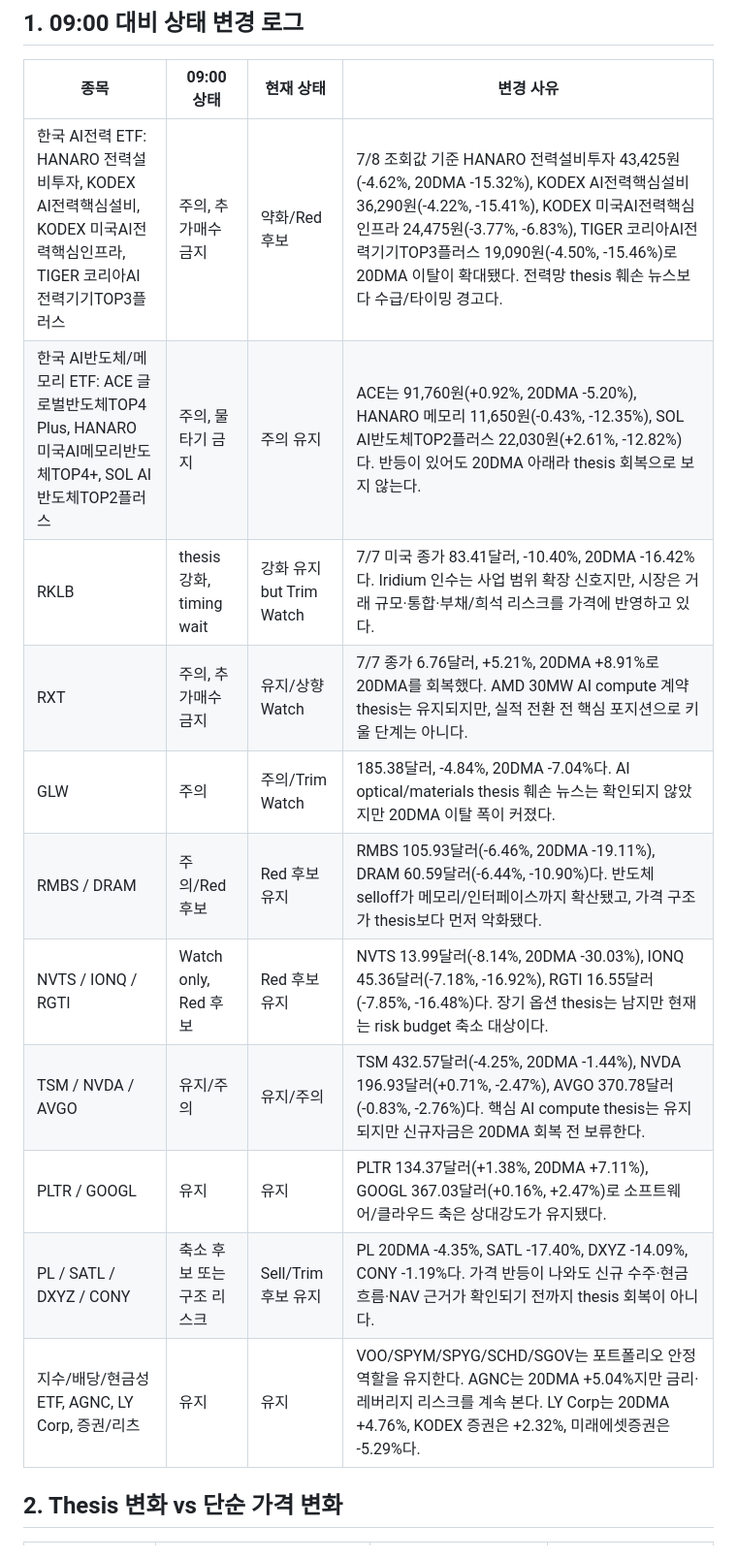
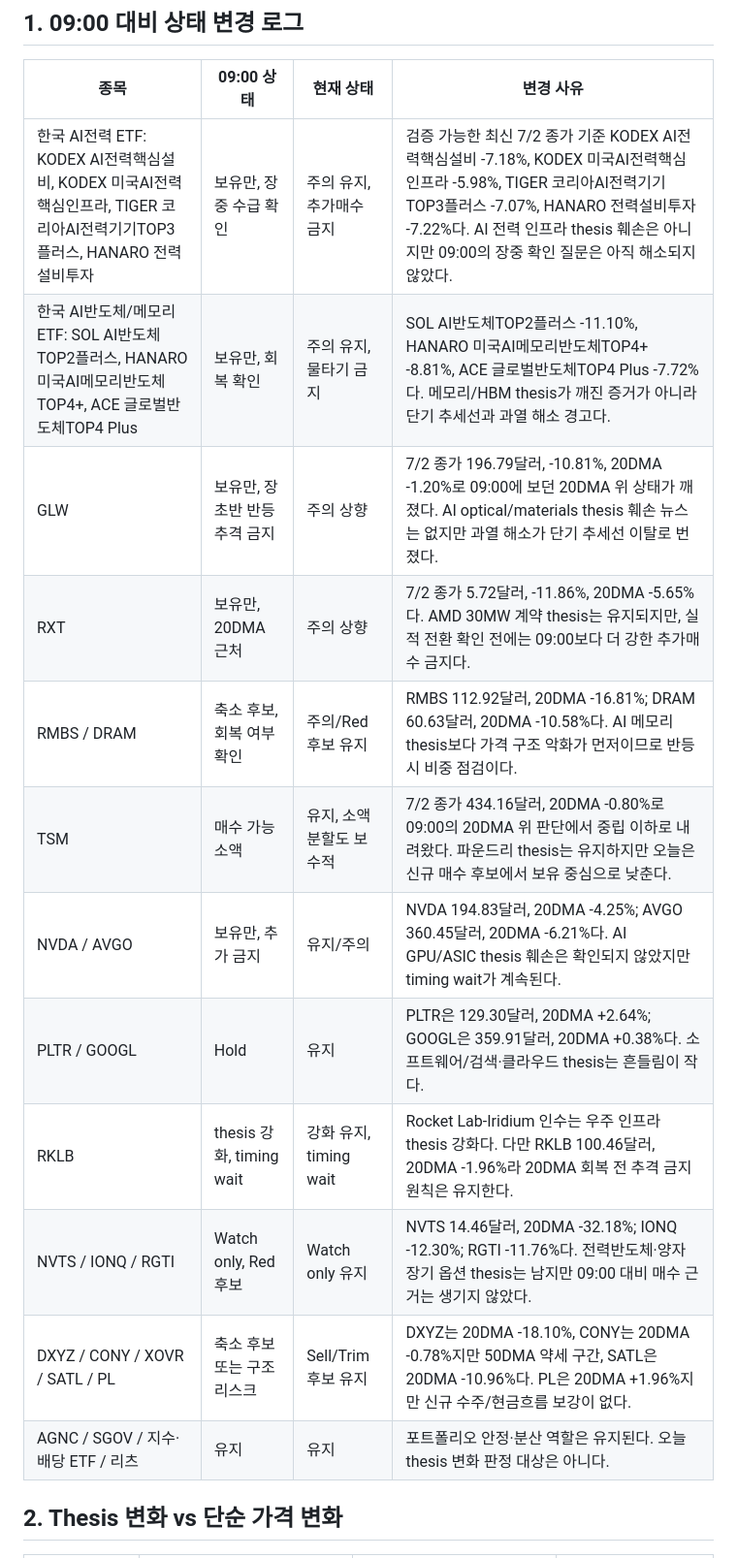
Before and after one commit to sk1kr/robin-thesis-dashboard, a Markdown page: reports/market-close.md, the part around one of its changes. Shown at 97% size. Rendered like a GitHub page.

```diff
--- a/reports/market-close.md
+++ b/reports/market-close.md
@@ -13,17 +13,18 @@
 
 | 종목 | 09:00 상태 | 현재 상태 | 변경 사유 |
 |---|---|---|---|
-| 한국 AI전력 ETF: HANARO 전력설비투자, KODEX AI전력핵심설비, KODEX 미국AI전력핵심인프라, TIGER 코리아AI전력기기TOP3플러스 | 주의, 추가매수 금지 | 약화/Red 후보 | 7/8 조회값 기준 HANARO 전력설비투자 43,425원(-4.62%, 20DMA -15.32%), KODEX AI전력핵심설비 36,290원(-4.22%, -15.41%), KODEX 미국AI전력핵심인프라 24,475원(-3.77%, -6.83%), TIGER 코리아AI전력기기TOP3플러스 19,090원(-4.50%, -15.46%)로 20DMA 이탈이 확대됐다. 전력망 thesis 훼손 뉴스보다 수급/타이밍 경고다. |
-| 한국 AI반도체/메모리 ETF: ACE 글로벌반도체TOP4 Plus, HANARO 미국AI메모리반도체TOP4+, SOL AI반도체TOP2플러스 | 주의, 물타기 금지 | 주의 유지 | ACE는 91,760원(+0.92%, 20DMA -5.20%), HANARO 메모리 11,650원(-0.43%, -12.35%), SOL AI반도체TOP2플러스 22,030원(+2.61%, -12.82%)다. 반등이 있어도 20DMA 아래라 thesis 회복으로 보지 않는다. |
-| RKLB | thesis 강화, timing wait | 강화 유지 but Trim Watch | 7/7 미국 종가 83.41달러, -10.40%, 20DMA -16.42%다. Iridium 인수는 사업 범위 확장 신호지만, 시장은 거래 규모·통합·부채/희석 리스크를 가격에 반영하고 있다. |
-| RXT | 주의, 추가매수 금지 | 유지/상향 Watch | 7/7 종가 6.76달러, +5.21%, 20DMA +8.91%로 20DMA를 회복했다. AMD 30MW AI compute 계약 thesis는 유지되지만, 실적 전환 전 핵심 포지션으로 키울 단계는 아니다. |
-| GLW | 주의 | 주의/Trim Watch | 185.38달러, -4.84%, 20DMA -7.04%다. AI optical/materials thesis 훼손 뉴스는 확인되지 않았지만 20DMA 이탈 폭이 커졌다. |
-| RMBS / DRAM | 주의/Red 후보 | Red 후보 유지 | RMBS 105.93달러(-6.46%, 20DMA -19.11%), DRAM 60.59달러(-6.44%, -10.90%)다. 반도체 selloff가 메모리/인터페이스까지 확산됐고, 가격 구조가 thesis보다 먼저 악화됐다. |
-| NVTS / IONQ / RGTI | Watch only, Red 후보 | Red 후보 유지 | NVTS 13.99달러(-8.14%, 20DMA -30.03%), IONQ 45.36달러(-7.18%, -16.92%), RGTI 16.55달러(-7.85%, -16.48%)다. 장기 옵션 thesis는 남지만 현재는 risk budget 축소 대상이다. |
-| TSM / NVDA / AVGO | 유지/주의 | 유지/주의 | TSM 432.57달러(-4.25%, 20DMA -1.44%), NVDA 196.93달러(+0.71%, -2.47%), AVGO 370.78달러(-0.83%, -2.76%)다. 핵심 AI compute thesis는 유지되지만 신규자금은 20DMA 회복 전 보류한다. |
-| PLTR / GOOGL | 유지 | 유지 | PLTR 134.37달러(+1.38%, 20DMA +7.11%), GOOGL 367.03달러(+0.16%, +2.47%)로 소프트웨어/클라우드 축은 상대강도가 유지됐다. |
-| PL / SATL / DXYZ / CONY | 축소 후보 또는 구조 리스크 | Sell/Trim 후보 유지 | PL 20DMA -4.35%, SATL -17.40%, DXYZ -14.09%, CONY -1.19%다. 가격 반등이 나와도 신규 수주·현금흐름·NAV 근거가 확인되기 전까지 thesis 회복이 아니다. |
-| 지수/배당/현금성 ETF, AGNC, LY Corp, 증권/리츠 | 유지 | 유지 | VOO/SPYM/SPYG/SCHD/SGOV는 포트폴리오 안정 역할을 유지한다. AGNC는 20DMA +5.04%지만 금리·레버리지 리스크를 계속 본다. LY Corp는 20DMA +4.76%, KODEX 증권은 +2.32%, 미래에셋증권은 -5.29%다. |
+| 한국 AI전력 ETF: KODEX AI전력핵심설비, KODEX 미국AI전력핵심인프라, TIGER 코리아AI전력기기TOP3플러스, HANARO 전력설비투자 | 보유만, 장중 수급 확인 | 주의 유지, 추가매수 금지 | 검증 가능한 최신 7/2 종가 기준 KODEX AI전력핵심설비 -7.18%, KODEX 미국AI전력핵심인프라 -5.98%, TIGER 코리아AI전력기기TOP3플러스 -7.07%, HANARO 전력설비투자 -7.22%다. AI 전력 인프라 thesis 훼손은 아니지만 09:00의 장중 확인 질문은 아직 해소되지 않았다. |
+| 한국 AI반도체/메모리 ETF: SOL AI반도체TOP2플러스, HANARO 미국AI메모리반도체TOP4+, ACE 글로벌반도체TOP4 Plus | 보유만, 회복 확인 | 주의 유지, 물타기 금지 | SOL AI반도체TOP2플러스 -11.10%, HANARO 미국AI메모리반도체TOP4+ -8.81%, ACE 글로벌반도체TOP4 Plus -7.72%다. 메모리/HBM thesis가 깨진 증거가 아니라 단기 추세선과 과열 해소 경고다. |
+| GLW | 보유만, 장초반 반등 추격 금지 | 주의 상향 | 7/2 종가 196.79달러, -10.81%, 20DMA -1.20%로 09:00에 보던 20DMA 위 상태가 깨졌다. AI optical/materials thesis 훼손 뉴스는 없지만 과열 해소가 단기 추세선 이탈로 번졌다. |
+| RXT | 보유만, 20DMA 근처 | 주의 상향 | 7/2 종가 5.72달러, -11.86%, 20DMA -5.65%다. AMD 30MW 계약 thesis는 유지되지만, 실적 전환 확인 전에는 09:00보다 더 강한 추가매수 금지다. |
+| RMBS / DRAM | 축소 후보, 회복 여부 확인 | 주의/Red 후보 유지 | RMBS 112.92달러, 20DMA -16.81%; DRAM 60.63달러, 20DMA -10.58%다. AI 메모리 thesis보다 가격 구조 악화가 먼저이므로 반등 시 비중 점검이다. |
+| TSM | 매수 가능 소액 | 유지, 소액 분할도 보수적 | 7/2 종가 434.16달러, 20DMA -0.80%로 09:00의 20DMA 위 판단에서 중립 이하로 내려왔다. 파운드리 thesis는 유지하지만 오늘은 신규 매수 후보에서 보유 중심으로 낮춘다. |
+| NVDA / AVGO | 보유만, 추가 금지 | 유지/주의 | NVDA 194.83달러, 20DMA -4.25%; AVGO 360.45달러, 20DMA -6.21%다. AI GPU/ASIC thesis 훼손은 확인되지 않았지만 timing wait가 계속된다. |
+| PLTR / GOOGL | Hold | 유지 | PLTR은 129.30달러, 20DMA +2.64%; GOOGL은 359.91달러, 20DMA +0.38%다. 소프트웨어/검색·클라우드 thesis는 흔들림이 작다. |
+| RKLB | thesis 강화, timing wait | 강화 유지, timing wait | Rocket Lab-Iridium 인수는 우주 인프라 thesis 강화다. 다만 RKLB 100.46달러, 20DMA -1.96%라 20DMA 회복 전 추격 금지 원칙은 유지한다. |
+| NVTS / IONQ / RGTI | Watch only, Red 후보 | Watch only 유지 | NVTS 14.46달러, 20DMA -32.18%; IONQ -12.30%; RGTI -11.76%다. 전력반도체·양자 장기 옵션 thesis는 남지만 09:00 대비 매수 근거는 생기지 않았다. |
+| DXYZ / CONY / XOVR / SATL / PL | 축소 후보 또는 구조 리스크 | Sell/Trim 후보 유지 | DXYZ는 20DMA -18.10%, CONY는 20DMA -0.78%지만 50DMA 약세 구간, SATL은 20DMA -10.96%다. PL은 20DMA +1.96%지만 신규 수주/현금흐름 보강이 없다. |
+| AGNC / SGOV / 지수·배당 ETF / 리츠 | 유지 | 유지 | 포트폴리오 안정·분산 역할은 유지된다. 오늘 thesis 변화 판정 대상은 아니다. |
 
 ## 2. Thesis 변화 vs 단순 가격 변화
 
```
Also changed, not shown: other parts of reports/market-close.md (+57 -47 lines).
